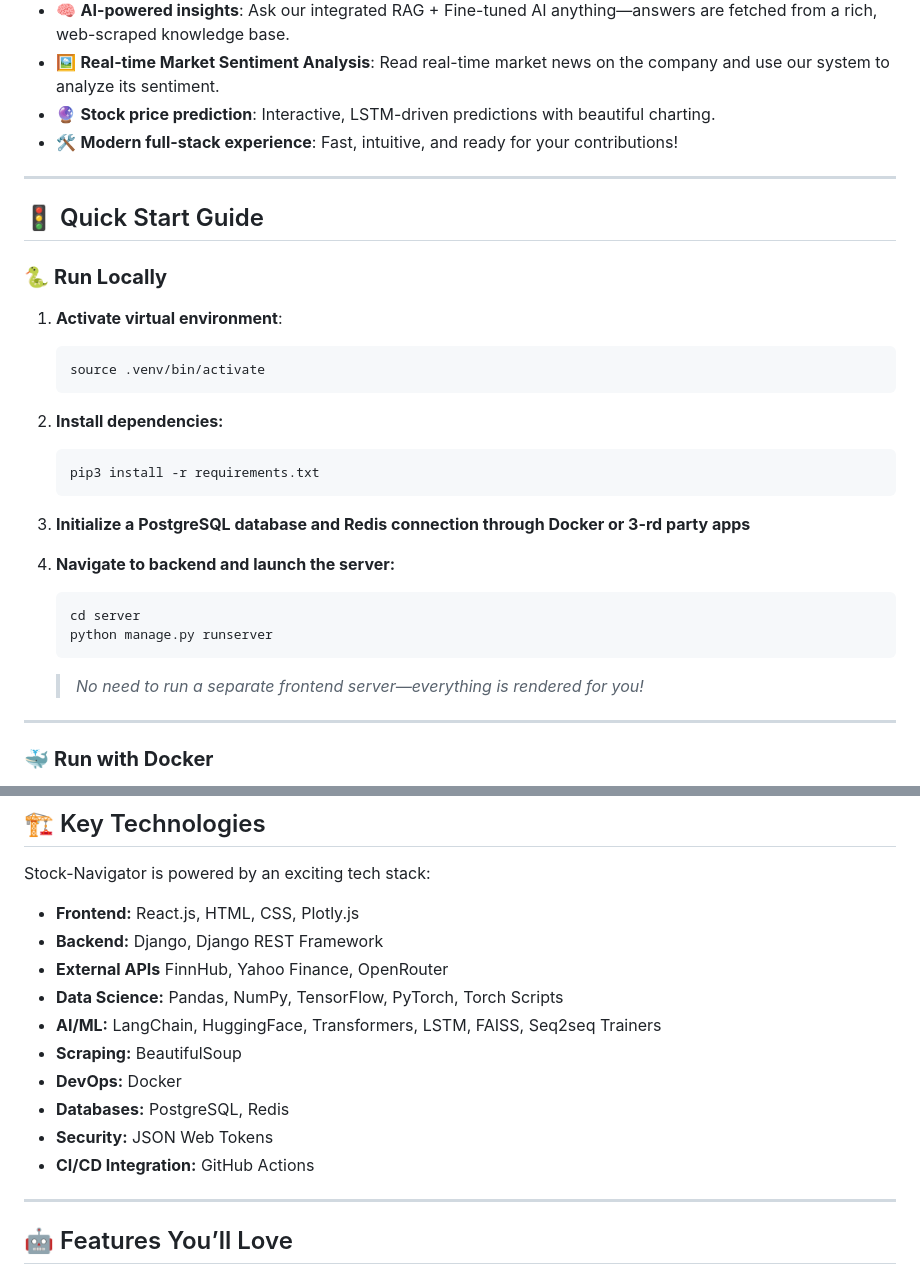
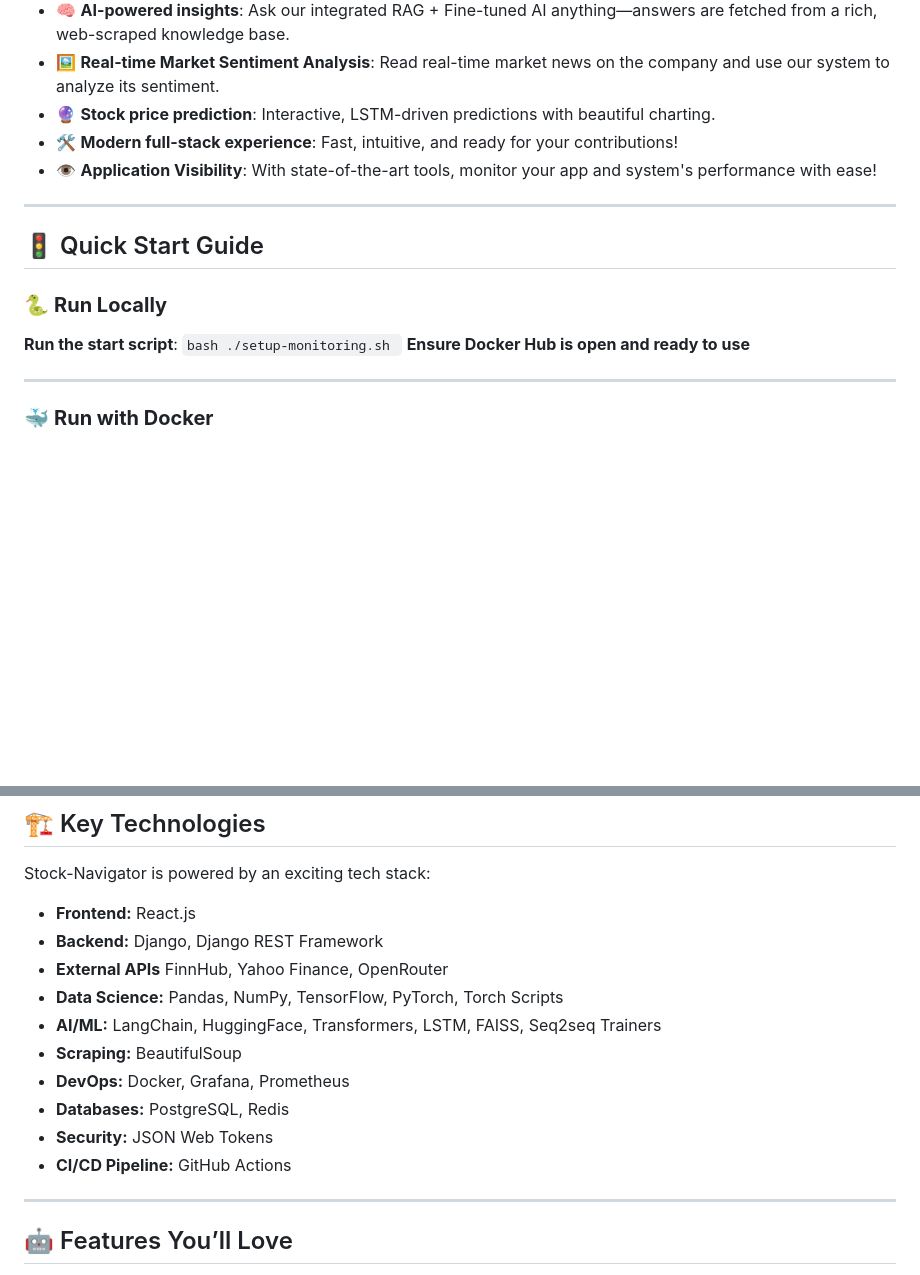
Before and after one commit to edbertw/stocknavigator, a Markdown page: README.md, 2 parts joined by grey strips. Rendered like a GitHub page; blank space fills up the shorter version.

Commit message:
feat: Integrate Grafana & Prometheus within Docker

````diff
--- a/README.md
+++ b/README.md
@@ -43,6 +43,7 @@
 - 🖼️ **Real-time Market Sentiment Analysis**: Read real-time market news on the company and use our system to analyze its sentiment.
 - 🔮 **Stock price prediction**: Interactive, LSTM-driven predictions with beautiful charting.
 - 🛠️ **Modern full-stack experience**: Fast, intuitive, and ready for your contributions!
+- 👁️ **Application Visibility**: With state-of-the-art tools, monitor your app and system's performance with ease!
 
 ---
 
@@ -50,22 +51,12 @@
 
 ### 🐍 **Run Locally**
 
-1. **Activate virtual environment**:
+**Run the start script**:
     ```bash
-    source .venv/bin/activate
+    ./setup-monitoring.sh
     ```
-2. **Install dependencies:**
-    ```bash
-    pip3 install -r requirements.txt
-    ```
-3. **Initialize a PostgreSQL database and Redis connection through Docker or 3-rd party apps**
+**Ensure Docker Hub is open and ready to use**
 
-4. **Navigate to backend and launch the server:**
-    ```bash
-    cd server
-    python manage.py runserver
-    ```
-    > _No need to run a separate frontend server—everything is rendered for you!_
 
 ---
 
@@ -161,16 +152,16 @@ Currently, Stock-Navigator brings you insights on 64 S&P500 and HK corporations:
 
 Stock-Navigator is powered by an exciting tech stack:
 
-- **Frontend:** React.js, HTML, CSS, Plotly.js
+- **Frontend:** React.js
 - **Backend:** Django, Django REST Framework
 - **External APIs** FinnHub, Yahoo Finance, OpenRouter
 - **Data Science:** Pandas, NumPy, TensorFlow, PyTorch, Torch Scripts
 - **AI/ML:** LangChain, HuggingFace, Transformers, LSTM, FAISS, Seq2seq Trainers
 - **Scraping:** BeautifulSoup
-- **DevOps:** Docker
+- **DevOps:** Docker, Grafana, Prometheus
 - **Databases:** PostgreSQL, Redis
 - **Security:** JSON Web Tokens
-- **CI/CD Integration:** GitHub Actions
+- **CI/CD Pipeline:** GitHub Actions
 
 ---
 
````
